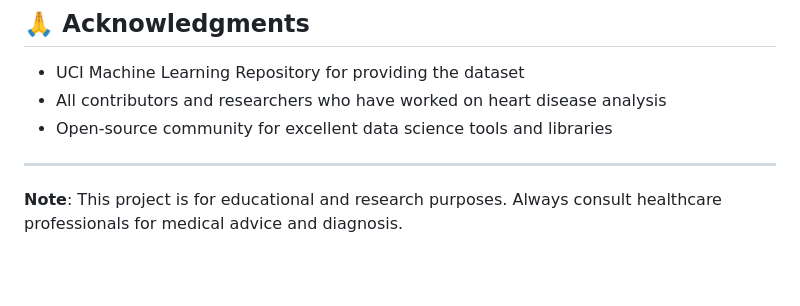
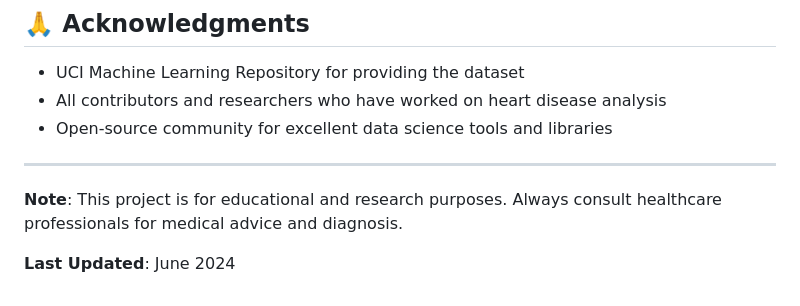
Before and after one commit to Nana-Safo-Duker/Clinical_Health_Data_Analytics-Portfolio, a Markdown page: Heart Disease Risk Stratification through Data-Driven Predictive Analytics/README.md, the part around the change. GitHub-like rendering; blank space fills up the shorter version.

```diff
--- a/Heart Disease Risk Stratification through Data-Driven Predictive Analytics/README.md
+++ b/Heart Disease Risk Stratification through Data-Driven Predictive Analytics/README.md
@@ -322,3 +322,5 @@ For questions or suggestions, please open an issue on the repository.
 ---
 
 **Note**: This project is for educational and research purposes. Always consult healthcare professionals for medical advice and diagnosis.
+
+**Last Updated**: June 2024
```
